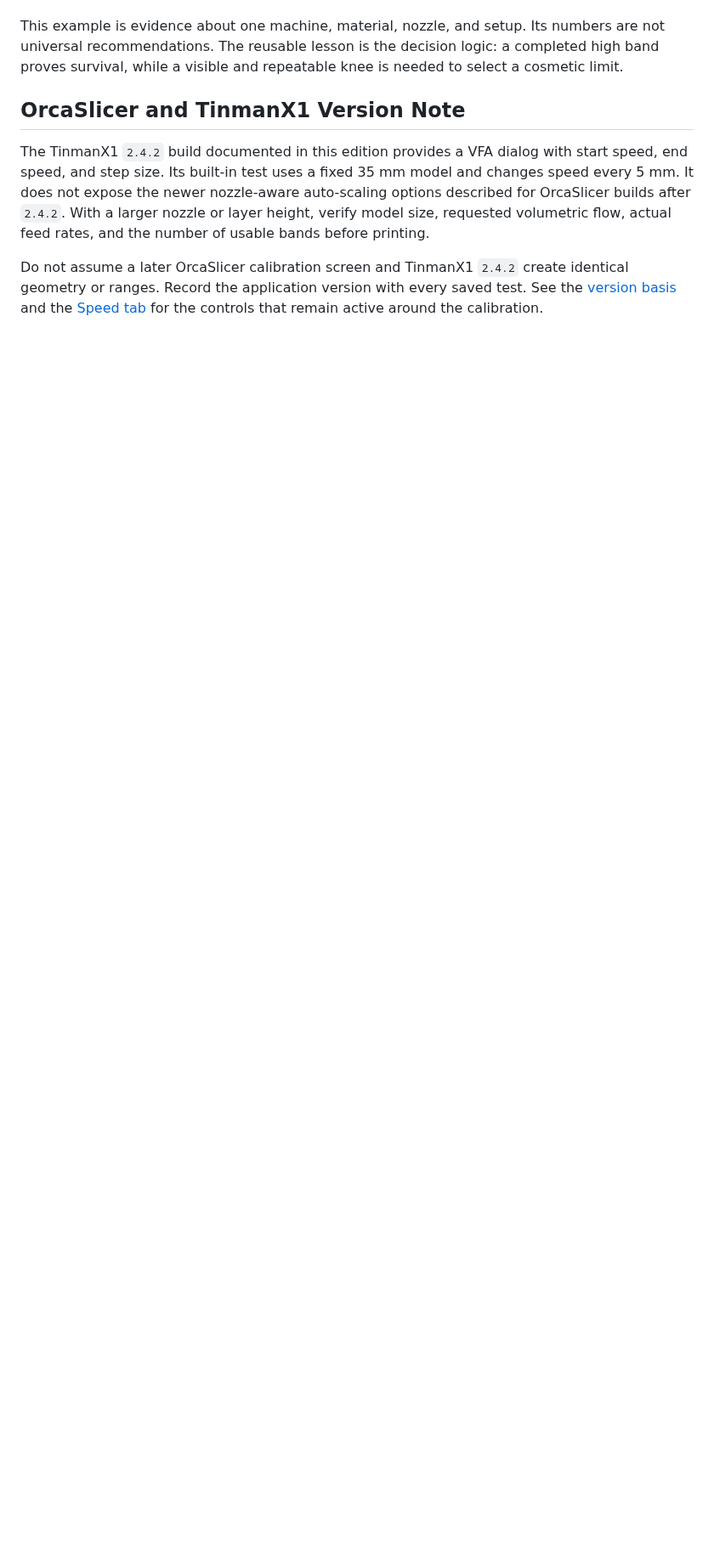
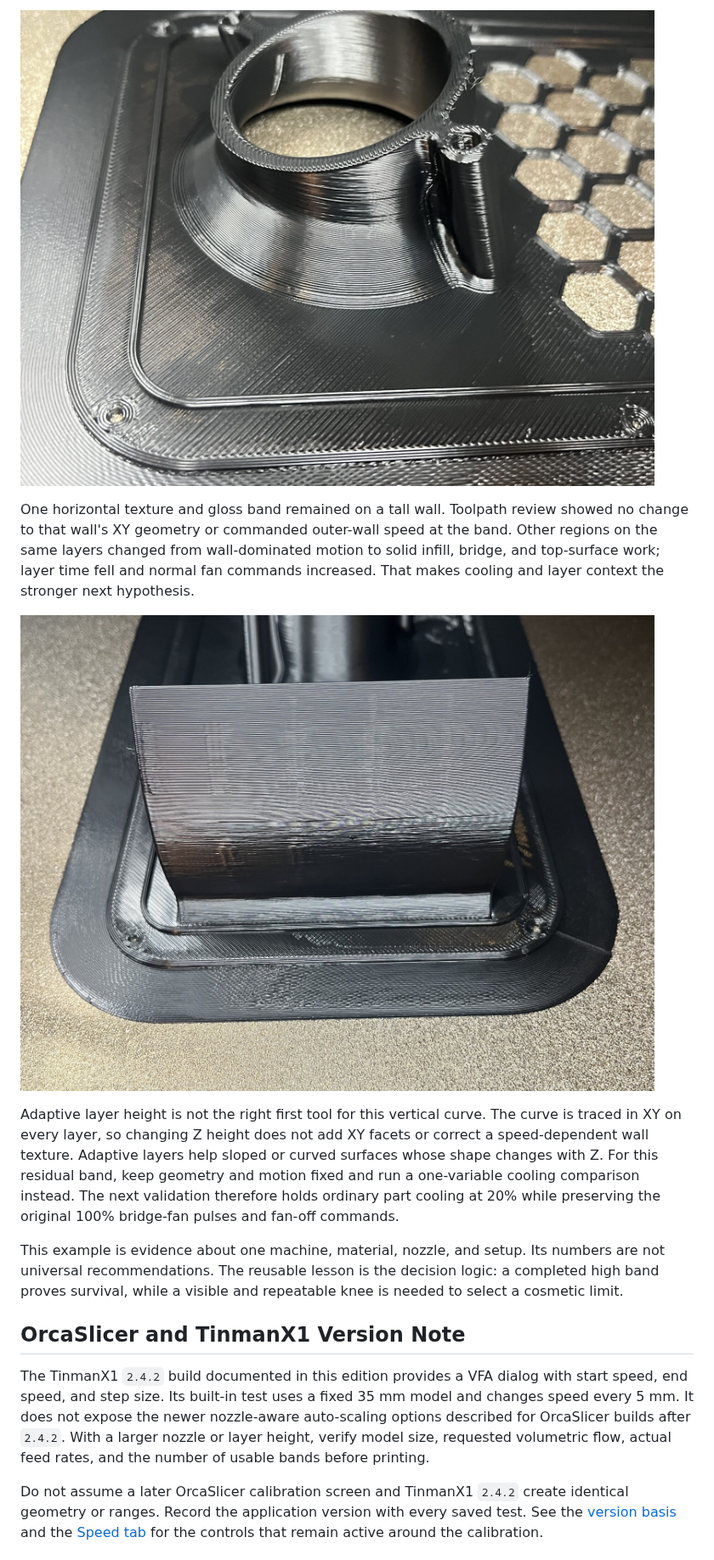
Before and after one commit to Tinman-FP/tinmans-tuning-guide, a Markdown page: guide/19-motion-diagnostics.md, the part around one of its changes. Shown at 85% size. GitHub-like rendering; pictures changed too: assets/field-tests/fibreseek-back-cover-70-curved-wall.jpeg (added), assets/field-tests/fibreseek-back-cover-layer-transition-band.jpeg (added); blank space fills up the shorter version.

Commit message:
Document FibreSeek representative VFA validation

```diff
--- a/guide/19-motion-diagnostics.md
+++ b/guide/19-motion-diagnostics.md
@@ -161,3 +178,21 @@ geometry.
+![The curved collar is smooth through most of its height after the 70 mm/s representative validation, confirming that the broad VFA was speed-dependent.](../assets/field-tests/fibreseek-back-cover-70-curved-wall.jpeg)
+
+One horizontal texture and gloss band remained on a tall wall. Toolpath review
+showed no change to that wall's XY geometry or commanded outer-wall speed at
+the band. Other regions on the same layers changed from wall-dominated motion
+to solid infill, bridge, and top-surface work; layer time fell and normal fan
+commands increased. That makes cooling and layer context the stronger next
+hypothesis.
+
+![A localized horizontal band remains even though the broad curved-wall VFA improved. Treat this as a layer-context or cooling transition, not proof that the XY curve needs finer Z layers.](../assets/field-tests/fibreseek-back-cover-layer-transition-band.jpeg)
+
+Adaptive layer height is not the right first tool for this vertical curve.
+The curve is traced in XY on every layer, so changing Z height does not add XY
+facets or correct a speed-dependent wall texture. Adaptive layers help sloped
+or curved surfaces whose shape changes with Z. For this residual band, keep
+geometry and motion fixed and run a one-variable cooling comparison instead.
+The next validation therefore holds ordinary part cooling at 20% while
+preserving the original 100% bridge-fan pulses and fan-off commands.
 
 This example is evidence about one machine, material, nozzle, and setup. Its
 numbers are not universal recommendations. The reusable lesson is the decision
```
Also changed, not shown: other parts of guide/19-motion-diagnostics.md (+19 -2 lines), CHANGELOG.md (+6 -3 lines), assets/field-tests/fibreseek-back-cover-70-overall.jpeg (added), 1 other file.
